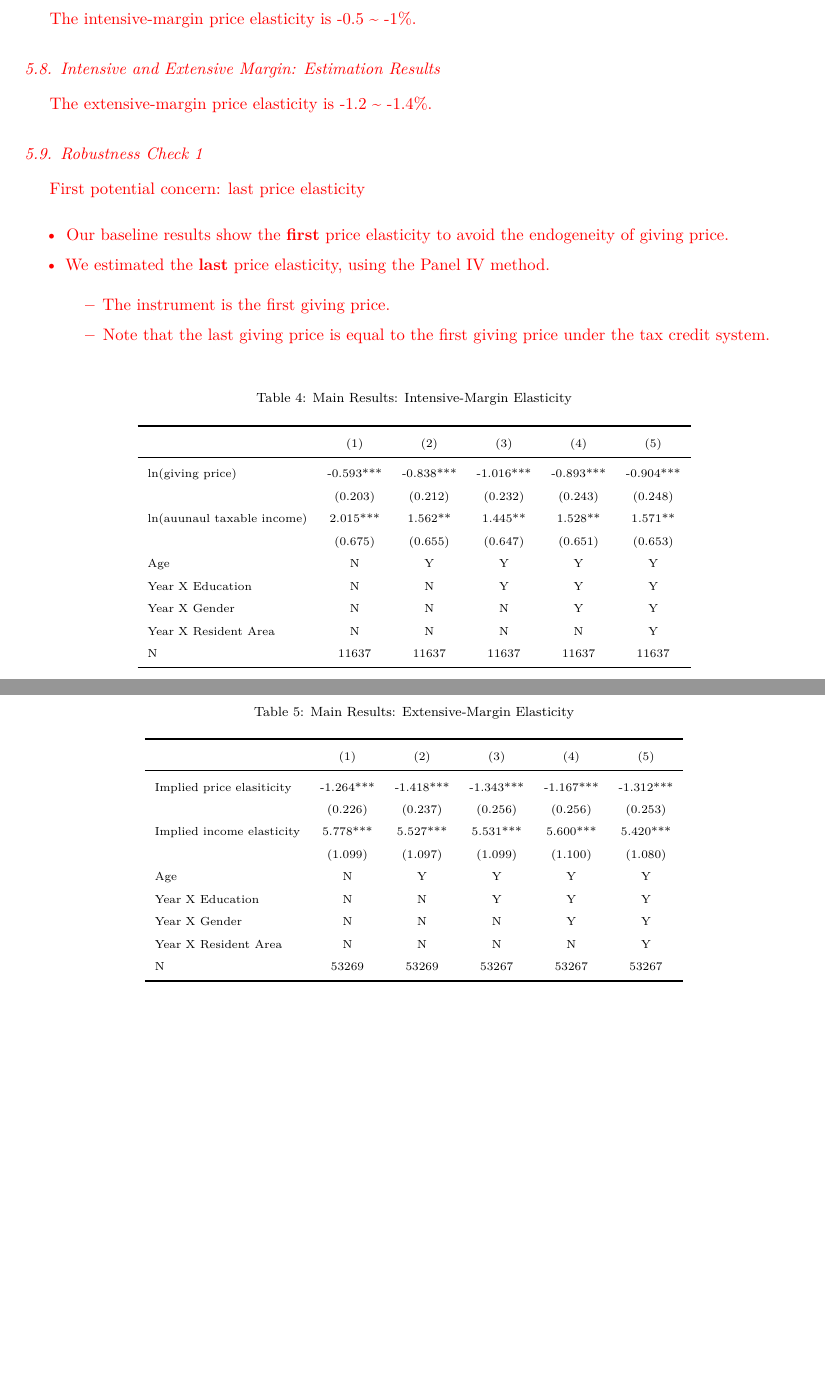
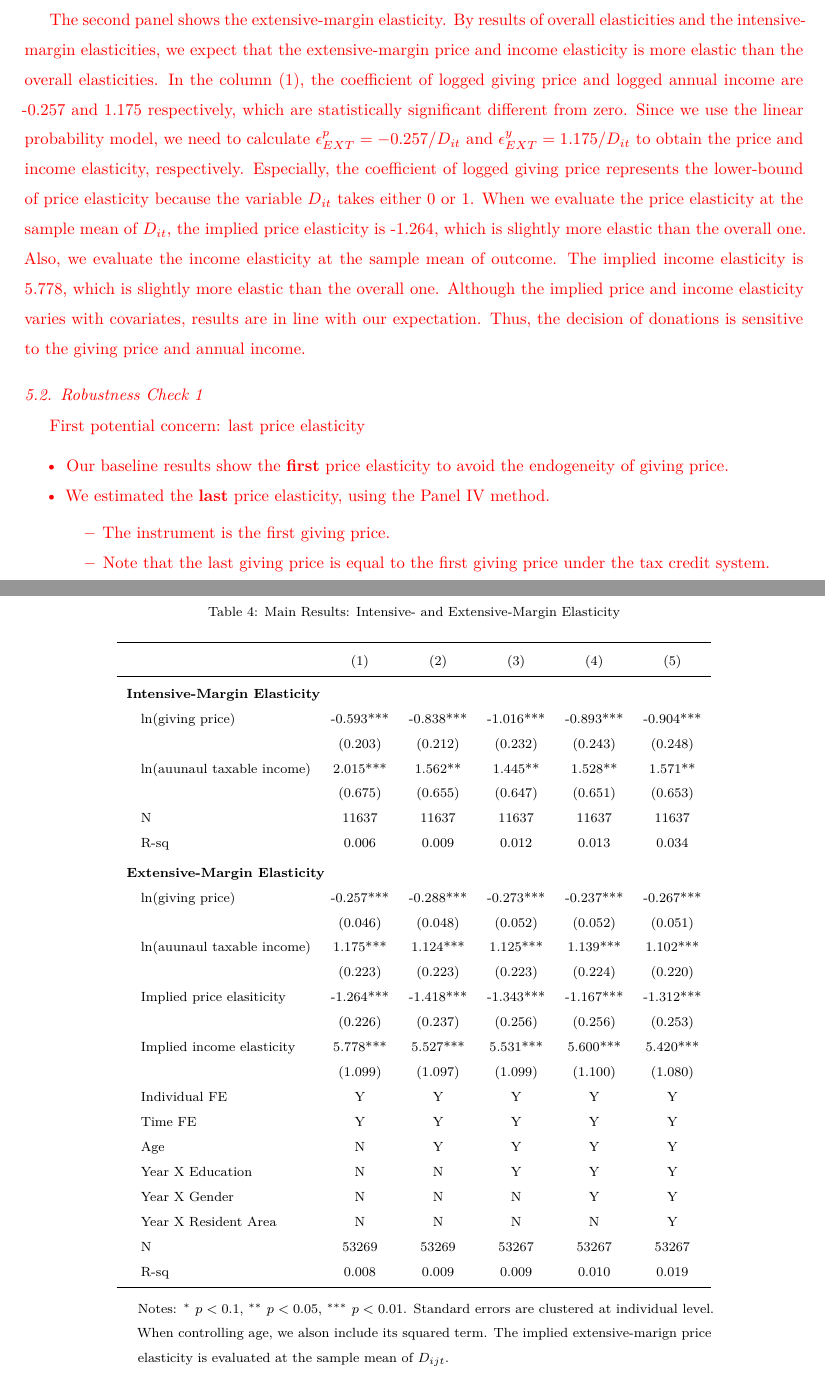
Before and after one commit to KatoPachi/NASTAB, a LaTeX paper (paper/draft.tex): two parts of pages 9 and 10 of 25 before the commit and two parts of pages 9 and 10 of 24 after it, joined at a grey line, cut at the place of the change, the shorter picture padded with empty space. Compiled offline with XeLaTeX.

Commit message:
5節のメインリザルトの文章を追加 - #62

```diff
--- a/paper/draft.tex
+++ b/paper/draft.tex
@@ -458 +438,0 @@
-  \hypertarget{intensive-and-extensive-margin}{%
@@ -511,10 +438,0 @@
-  \hypertarget{intensive-and-extensive-margin-estimation-results}{%
-  \subsection{Intensive and Extensive Margin: Estimation Results}\label{intensive-and-extensive-margin-estimation-results}}
-
-  The intensive-margin price elasticity is -0.5 \textasciitilde{} -1\%.
-
-  \begin{table}
-
-  \caption{\label{tab:kableEstimateElasticityPart2Slide1}Main Results: Intensive-Margin Elasticity}
-  \centering
-  \fontsize{7}{9}\selectfont
@@ -521,45 +460,63 @@
+  The second panel shows the extensive-margin elasticity.
+  By results of overall elasticities and the intensive-margin elasticities,
+  we expect that the extensive-margin price and income elasticity is more elastic than the overall elasticities.
+  In the column (1), the coefficient of logged giving price and logged annual income are -0.257 and 1.175 respectively,
+  which are statistically significant different from zero.
+  Since we use the linear probability model,
+  we need to calculate \(\epsilon^p_{EXT} = -0.257/D_{it}\) and \(\epsilon^y_{EXT} = 1.175/D_{it}\)
+  to obtain the price and income elasticity, respectively.
+  Especially, the coefficient of logged giving price represents the lower-bound of price elasticity
+  because the variable \(D_{it}\) takes either 0 or 1.
+  When we evaluate the price elasticity at the sample mean of \(D_{it}\),
+  the implied price elasticity is -1.264, which is slightly more elastic than the overall one.
+  Also, we evaluate the income elasticity at the sample mean of outcome.
+  The implied income elasticity is 5.778, which is slightly more elastic than the overall one.
+  Although the implied price and income elasticity varies with covariates,
+  results are in line with our expectation.
+  Thus, the decision of donations is sensitive to the giving price and annual income.
+
+  \begin{table}
+
+  \caption{\label{tab:kableEstimateElasticityPart2}Main Results: Intensive- and Extensive-Margin Elasticity}
+  \centering
+  \fontsize{8}{10}\selectfont
+  \begin{threeparttable}
   \begin{tabular}[t]{lccccc}
   \toprule
    & (1) & (2) & (3) & (4) & (5)\\
   \midrule
-  ln(giving price) & -0.593*** & -0.838*** & -1.016*** & -0.893*** & -0.904***\\
-   & (0.203) & (0.212) & (0.232) & (0.243) & (0.248)\\
-  ln(auunaul taxable income) & 2.015*** & 1.562** & 1.445** & 1.528** & 1.571**\\
-   & (0.675) & (0.655) & (0.647) & (0.651) & (0.653)\\
-  Age & N & Y & Y & Y & Y\\
-  Year X Education & N & N & Y & Y & Y\\
-  Year X Gender & N & N & N & Y & Y\\
-  Year X Resident Area & N & N & N & N & Y\\
-  N & 11637 & 11637 & 11637 & 11637 & 11637\\
-  \bottomrule
-  \end{tabular}
-  \end{table}
-
-  \hypertarget{intensive-and-extensive-margin-estimation-results-1}{%
-  \subsection{Intensive and Extensive Margin: Estimation Results}\label{intensive-and-extensive-margin-estimation-results-1}}
-
-  The extensive-margin price elasticity is -1.2 \textasciitilde{} -1.4\%.
-
-  \begin{table}
-
-  \caption{\label{tab:kableEstimateElasticityPart2Slide2}Main Results: Extensive-Margin Elasticity}
-  \centering
-  \fontsize{7}{9}\selectfont
-  \begin{tabular}[t]{lccccc}
-  \toprule
-   & (1) & (2) & (3) & (4) & (5)\\
-  \midrule
-  Implied price elasiticity & -1.264*** & -1.418*** & -1.343*** & -1.167*** & -1.312***\\
-   & (0.226) & (0.237) & (0.256) & (0.256) & (0.253)\\
-  Implied income elasticity & 5.778*** & 5.527*** & 5.531*** & 5.600*** & 5.420***\\
-   & (1.099) & (1.097) & (1.099) & (1.100) & (1.080)\\
-  Age & N & Y & Y & Y & Y\\
-  Year X Education & N & N & Y & Y & Y\\
-  Year X Gender & N & N & N & Y & Y\\
-  Year X Resident Area & N & N & N & N & Y\\
-  N & 53269 & 53269 & 53267 & 53267 & 53267\\
-  \bottomrule
-  \end{tabular}
+  \addlinespace[0.3em]
+  \multicolumn{6}{l}{\textbf{Intensive-Margin Elasticity}}\\
+  \hspace{1em}ln(giving price) & -0.593*** & -0.838*** & -1.016*** & -0.893*** & -0.904***\\
+  \hspace{1em} & (0.203) & (0.212) & (0.232) & (0.243) & (0.248)\\
+  \hspace{1em}ln(auunaul taxable income) & 2.015*** & 1.562** & 1.445** & 1.528** & 1.571**\\
+  \hspace{1em} & (0.675) & (0.655) & (0.647) & (0.651) & (0.653)\\
+  \hspace{1em}N & 11637 & 11637 & 11637 & 11637 & 11637\\
+  \hspace{1em}R-sq & 0.006 & 0.009 & 0.012 & 0.013 & 0.034\\
+  \addlinespace[0.3em]
+  \multicolumn{6}{l}{\textbf{Extensive-Margin Elasticity}}\\
+  \hspace{1em}ln(giving price) & -0.257*** & -0.288*** & -0.273*** & -0.237*** & -0.267***\\
+  \hspace{1em} & (0.046) & (0.048) & (0.052) & (0.052) & (0.051)\\
+  \hspace{1em}ln(auunaul taxable income) & 1.175*** & 1.124*** & 1.125*** & 1.139*** & 1.102***\\
+  \hspace{1em} & (0.223) & (0.223) & (0.223) & (0.224) & (0.220)\\
+  \hspace{1em}Implied price elasiticity & -1.264*** & -1.418*** & -1.343*** & -1.167*** & -1.312***\\
+  \hspace{1em} & (0.226) & (0.237) & (0.256) & (0.256) & (0.253)\\
+  \hspace{1em}Implied income elasticity & 5.778*** & 5.527*** & 5.531*** & 5.600*** & 5.420***\\
+  \hspace{1em} & (1.099) & (1.097) & (1.099) & (1.100) & (1.080)\\
+  \hspace{1em}Individual FE & Y & Y & Y & Y & Y\\
+  \hspace{1em}Time FE & Y & Y & Y & Y & Y\\
+  \hspace{1em}Age & N & Y & Y & Y & Y\\
+  \hspace{1em}Year X Education & N & N & Y & Y & Y\\
+  \hspace{1em}Year X Gender & N & N & N & Y & Y\\
+  \hspace{1em}Year X Resident Area & N & N & N & N & Y\\
+  \hspace{1em}N & 53269 & 53269 & 53267 & 53267 & 53267\\
+  \hspace{1em}R-sq & 0.008 & 0.009 & 0.009 & 0.010 & 0.019\\
+  \bottomrule
+  \end{tabular}
+  \begin{tablenotes}
+  \item Notes: $^{*}$ $p < 0.1$, $^{**}$ $p < 0.05$, $^{***}$ $p < 0.01$. Standard errors are clustered at individual level. When controlling age, we alson include its squared term. The implied extensive-marign price elasticity is evaluated at the sample mean of $D_{ijt}$.
+  \end{tablenotes}
+  \end{threeparttable}
   \end{table}
 
   \hypertarget{robustness-check-1}{%
```
Also changed, not shown: paper/draft.pdf, paper/draft.tex (147 more changed lines), 2 other files.
